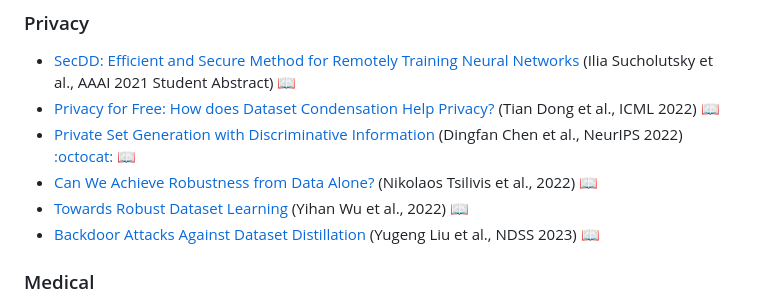
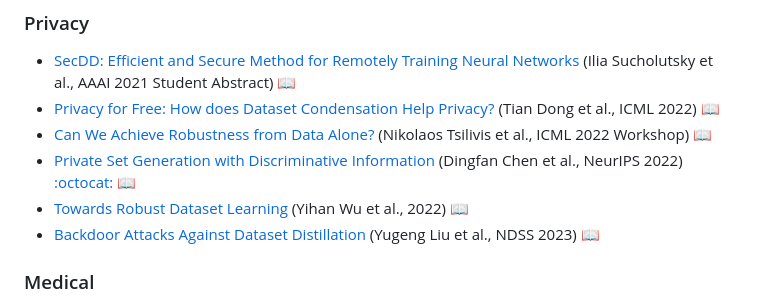
Before and after one commit to Guang000/Awesome-Dataset-Distillation, a Markdown page: README.md, the part around the change. Drawn GitHub-style.

```diff
--- a/README.md
+++ b/README.md
@@ -128,8 +128,8 @@ In recent years (2019-now), dataset distillation has gained increasing attention
 ### Privacy
 + [SecDD: Efficient and Secure Method for Remotely Training Neural Networks](https://arxiv.org/abs/2009.09155) (Ilia Sucholutsky et al., AAAI 2021 Student Abstract) [:book:](./citations/sucholutsky2021secdd.txt)
 + [Privacy for Free: How does Dataset Condensation Help Privacy?](https://arxiv.org/abs/2206.00240) (Tian Dong et al., ICML 2022) [:book:](./citations/dong2022privacy.txt)
++ [Can We Achieve Robustness from Data Alone?](https://arxiv.org/abs/2207.11727) (Nikolaos Tsilivis et al., ICML 2022 Workshop) [:book:](./citations/tsilivis2022robust.txt)
 + [Private Set Generation with Discriminative Information](https://arxiv.org/abs/2211.04446) (Dingfan Chen et al., NeurIPS 2022) [:octocat:](https://github.com/DingfanChen/Private-Set) [:book:](./citations/chen2022privacy.txt)
-+ [Can We Achieve Robustness from Data Alone?](https://arxiv.org/abs/2207.11727) (Nikolaos Tsilivis et al., 2022) [:book:](./citations/tsilivis2022robust.txt)
 + [Towards Robust Dataset Learning](https://arxiv.org/abs/2211.10752) (Yihan Wu et al., 2022) [:book:](./citations/wu2022towards.txt)
 + [Backdoor Attacks Against Dataset Distillation](https://arxiv.org/abs/2301.01197) (Yugeng Liu et al., NDSS 2023) [:book:](./citations/liu2023backdoor.txt)
 
```
